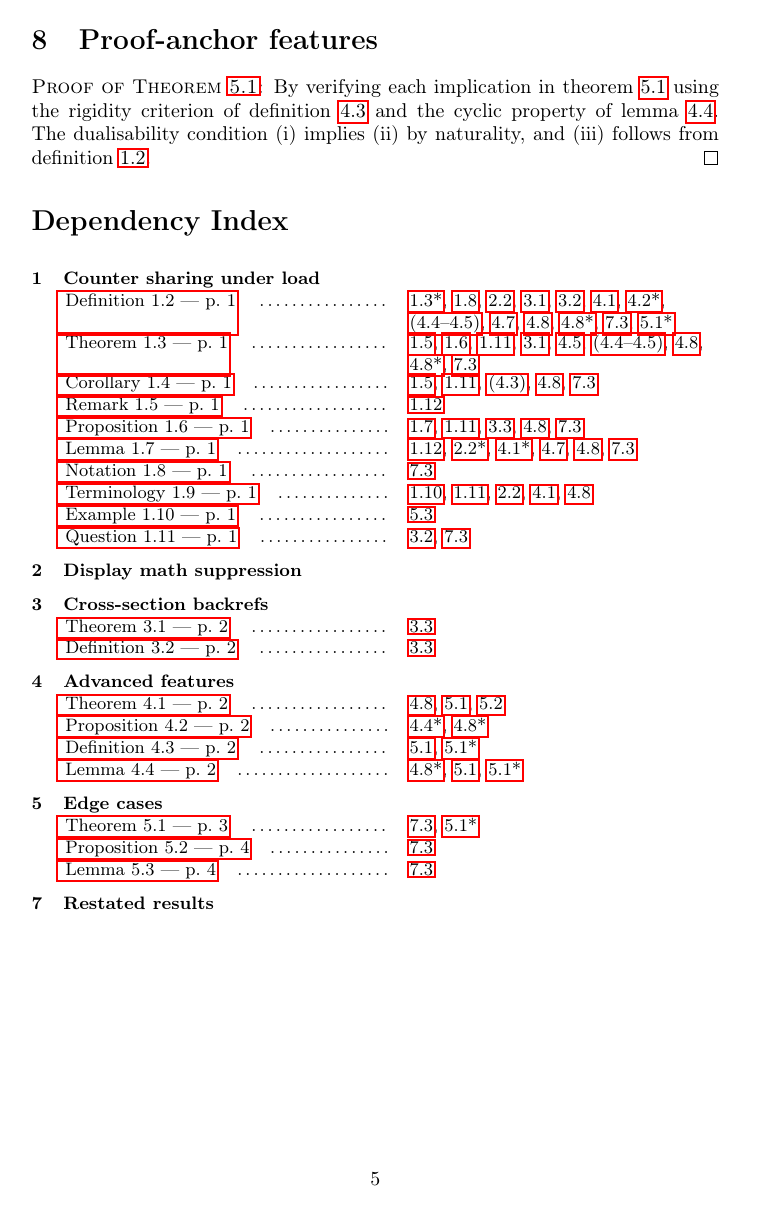
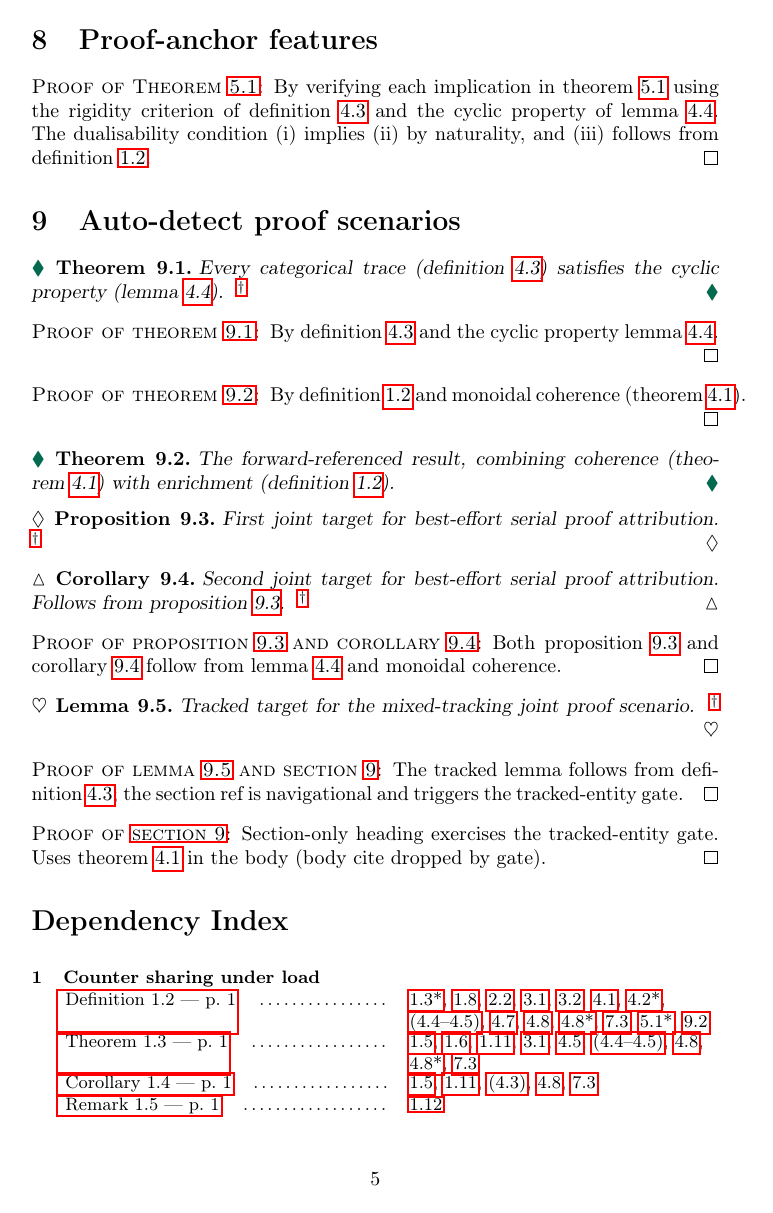
Before and after one commit to tmainiero/codependent, a LaTeX problem sheet (testfiles/compiled-examples/stress-ta-appendix-gray.tex): page 5 of 5 before the commit and page 5 of 6 after it. Compiled offline with pdfLaTeX.

Commit message:
W05-A1-P01 — stress-fixture-FIRST RED commit (auto-detect proof scenarios)
Author 5 auto-detect proof scenarios on stress-ta-appendix-gray.tex plus
trinity assertions targeting visible PDF artifacts (Used-In, dagger,
Dependency-Index, link-Y proximity). Assertions FAIL on HEAD by design;
P02 turns them GREEN.

Scenarios: backward-ref body-cite, forward-ref body-cite, joint-via-single-cref
(both-tracked → proof:5.3* missing, only proof:5.4* exists on HEAD;
mixed-tracking → 1 record via per-label gate), section-only heading
(zero records via tracked-entity gate from P03).

Corrections vs plan-r5 (HEAD behavior differed from spec):
- Anchormap assertions use semantic IDs codep-proof:5.3/5.4 (not sequential a*)
- Mixed-tracking body cite uses thm:autodet-backward (not thm:main, which
  would break the pre-existing Used-In assertion for thm:main)
- Stress fixture page count updated 5→6 (new section added)

Suite: 175/10/0 → 174/11/0. RED is the gate (feedback_commit_freely.md).

Co-Authored-By: Claude Opus 4.7 (1M context) <noreply@anthropic.com>

```diff
--- a/testfiles/compiled-examples/stress-ta-appendix-gray.tex
+++ b/testfiles/compiled-examples/stress-ta-appendix-gray.tex
@@ -405,6 +405,82 @@ follows from \cref{def:enrichment}.
 \end{proof}
 
 %% ====================================================================
+%%  Section 9: Auto-detect proof scenarios (W05-A1 RED gate)
+%%  Exercises backward-ref body-cite, forward-ref body-cite,
+%%  joint-via-single-cref best-effort-serial (both-tracked + mixed-tracking),
+%%  and section-only heading with tracked-entity gate.
+%%  After P02+P03 these render correctly; on HEAD they expose routing gaps.
+%% ====================================================================
+\section{Auto-detect proof scenarios}
+\label{sec:w05a1}
+
+%% --- 9.1: Backward-ref body-cite ---
+%% Proof heading names thm:s9-backward (defined here); body cites def:trace.
+%% After P02: def:trace gets a Used-In tag attributed to proof:9.1.
+\begin{theorem}\label{thm:s9-backward}
+Every categorical trace (\cref{def:trace}) satisfies the cyclic
+property (\cref{lem:trace-cyclic}).
+\end{theorem}
+
+\begin{proof}[Proof of \cref{thm:s9-backward}]
+By \cref{def:trace} and the cyclic property \cref{lem:trace-cyclic}.
+\end{proof}
+
+%% --- Forward-ref body-cite: proof comes BEFORE the theorem ---
+%% Proof heading names thm:s9-forward-late (defined later); body cites
+%% def:enrichment.  After P02: pproof:<N> allocates at scan time; body
+%% cite migrates to proof:9.2 at drain.  No pproof: survives to final cdp.
+\begin{proof}[Proof of \cref{thm:s9-forward-late}]
+By \cref{def:enrichment} and monoidal coherence (\cref{thm:coherence}).
+\end{proof}
+
+%% thm:s9-forward-late is defined AFTER its proof (forward-ref target).
+\begin{theorem}\label{thm:s9-forward-late}
+The forward-referenced result, combining coherence (\cref{thm:coherence})
+with enrichment (\cref{def:enrichment}).
+\end{theorem}
+
+%% --- 9.3, 9.4: Joint-via-single-cref BEST-EFFORT-SERIAL case (a) ---
+%% Both heading refs are tracked atoms.  After P02 (sub-delta-7): two
+%% independent \codep@cdp@proof records (9.3* and 9.4*).  NOT a single
+%% joint atom — A2 deferred.
+\begin{proposition}\label{prop:s9-joint-a}
+First joint target for best-effort serial proof attribution.
+\end{proposition}
+
+\begin{corollary}\label{cor:s9-joint-b}
+Second joint target for best-effort serial proof attribution.
+Follows from \cref{prop:s9-joint-a}.
+\end{corollary}
+
+\begin{proof}[Proof of \cref{prop:s9-joint-a,cor:s9-joint-b}]
+Both \cref{prop:s9-joint-a} and \cref{cor:s9-joint-b} follow from
+\cref{lem:trace-cyclic} and monoidal coherence.
+\end{proof}
+
+%% --- 9.5: Joint-via-single-cref mixed-tracking case (b) ---
+%% One tracked atom (lem:s9-mixed) and one section ref (sec:w05a1).
+%% After P02+P03: ONE record for 9.5 (tracked target); tracked-entity
+%% gate silently no-ops the section ref.
+\begin{lemma}\label{lem:s9-mixed}
+Tracked target for the mixed-tracking joint proof scenario.
+\end{lemma}
+
+\begin{proof}[Proof of \cref{lem:s9-mixed,sec:w05a1}]
+The tracked lemma follows from \cref{def:trace}; the section ref
+is navigational and triggers the tracked-entity gate.
+\end{proof}
+
+%% --- Section-only heading: zero records expected ---
+%% After P02+P03: tracked-entity gate fires; sec:w05a1 has only
+%% \codep@lblnum, no \codep@lblentity; zero attribution, no cdp@proof.
+\begin{proof}[Proof of \autoref{sec:w05a1}]
+Section-only heading exercises the tracked-entity gate.
+Uses \cref{thm:coherence} in the body (body cite dropped by gate).
+\end{proof}
+
+
+%% ====================================================================
 %%  Dependency Index (appendix mode — W04 closeout)
 %%  Emits bidirectional links: body-side dagger \to appendix entry AND
 %%  appendix entry label \to effective body anchor.  Each appendix row
```
Also changed, not shown: testfiles/test-index.md (+2 -2 lines), testfiles/compiled-examples/stress-ta-appendix-gray.tex (2 more changed lines), 2 other files.
